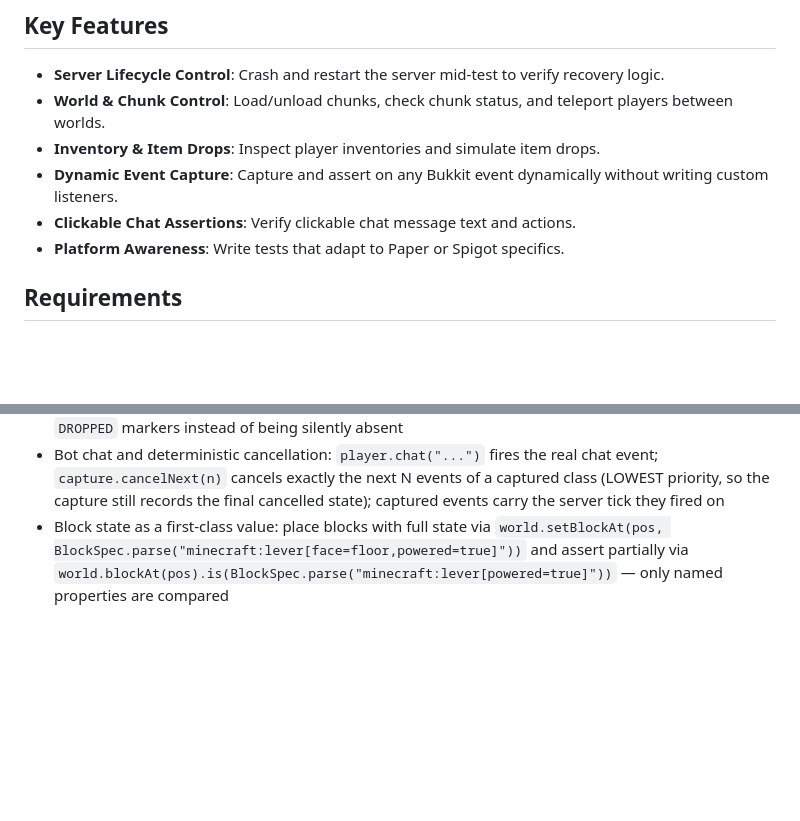
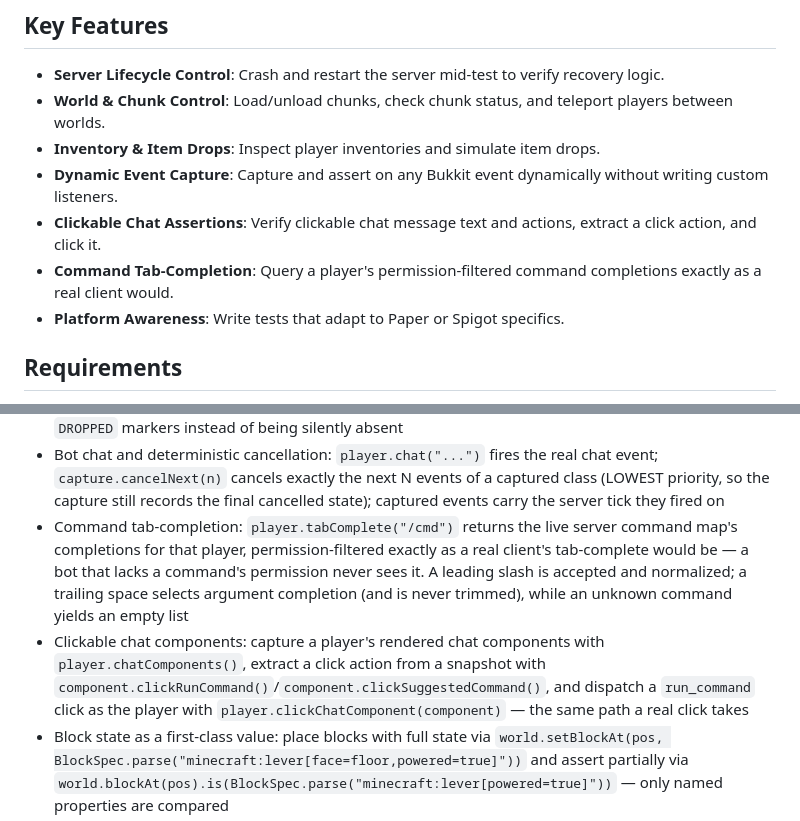
Before and after one commit to PimvanderLoos/LightKeeper, a Markdown page: README.md, 2 parts joined by grey strips. Rendered like a GitHub page; blank space fills up the shorter version.

Commit message:
docs: document tab-completion and chat-click features in README
Add the command tab-completion and clickable-chat-component capabilities to
the Key Features and Core Features sections, describing the permission
filtering, leading-slash/trailing-space handling, and the capture ->
extract -> click helper flow.

Co-Authored-By: Claude Fable 5 <noreply@anthropic.com>
Claude-Session: https://claude.ai/code/session_01P15FjGQzyNmX9T6Qmyq8Dn

```diff
--- a/README.md
+++ b/README.md
@@ -46,7 +46,8 @@ planned and reviewed by a human.
 - **World & Chunk Control**: Load/unload chunks, check chunk status, and teleport players between worlds.
 - **Inventory & Item Drops**: Inspect player inventories and simulate item drops.
 - **Dynamic Event Capture**: Capture and assert on any Bukkit event dynamically without writing custom listeners.
-- **Clickable Chat Assertions**: Verify clickable chat message text and actions.
+- **Clickable Chat Assertions**: Verify clickable chat message text and actions, extract a click action, and click it.
+- **Command Tab-Completion**: Query a player's permission-filtered command completions exactly as a real client would.
 - **Platform Awareness**: Write tests that adapt to Paper or Spigot specifics.
 
 ## Requirements
@@ -248,6 +249,13 @@ class MyPluginIT
 - Bot chat and deterministic cancellation: `player.chat("...")` fires the real chat event;
   `capture.cancelNext(n)` cancels exactly the next N events of a captured class (LOWEST priority, so the
   capture still records the final cancelled state); captured events carry the server tick they fired on
+- Command tab-completion: `player.tabComplete("/cmd")` returns the live server command map's completions for that
+  player, permission-filtered exactly as a real client's tab-complete would be — a bot that lacks a command's
+  permission never sees it. A leading slash is accepted and normalized; a trailing space selects argument
+  completion (and is never trimmed), while an unknown command yields an empty list
+- Clickable chat components: capture a player's rendered chat components with `player.chatComponents()`, extract a
+  click action from a snapshot with `component.clickRunCommand()`/`component.clickSuggestedCommand()`, and dispatch
+  a `run_command` click as the player with `player.clickChatComponent(component)` — the same path a real click takes
 - Block state as a first-class value: place blocks with full state via
   `world.setBlockAt(pos, BlockSpec.parse("minecraft:lever[face=floor,powered=true]"))` and assert partially
   via `world.blockAt(pos).is(BlockSpec.parse("minecraft:lever[powered=true]"))` — only named properties
```
